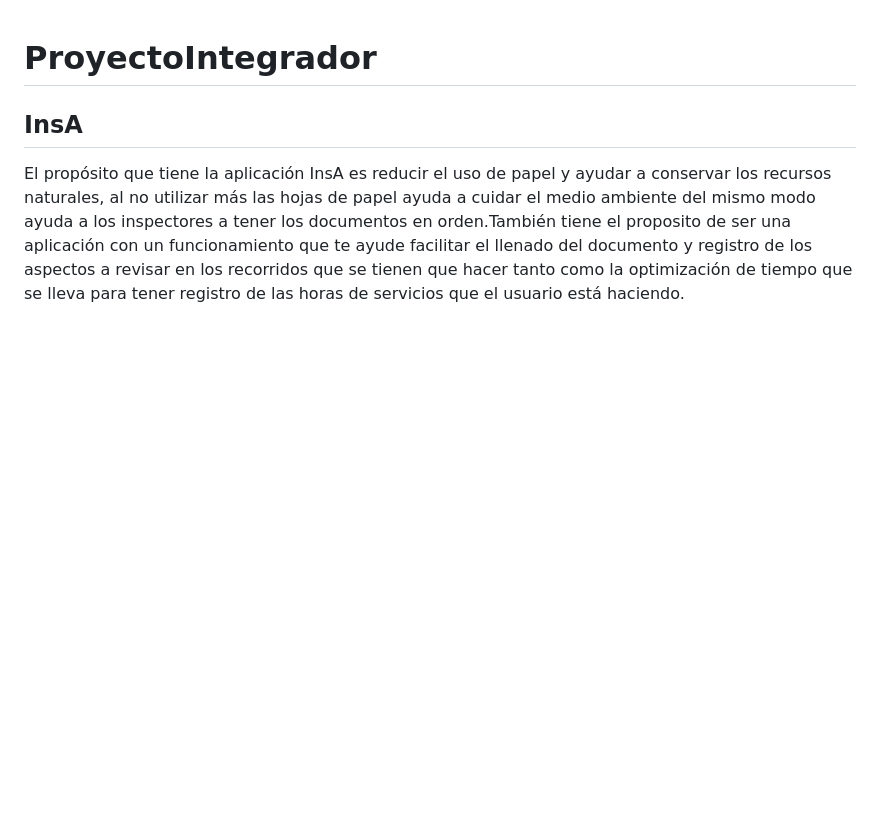
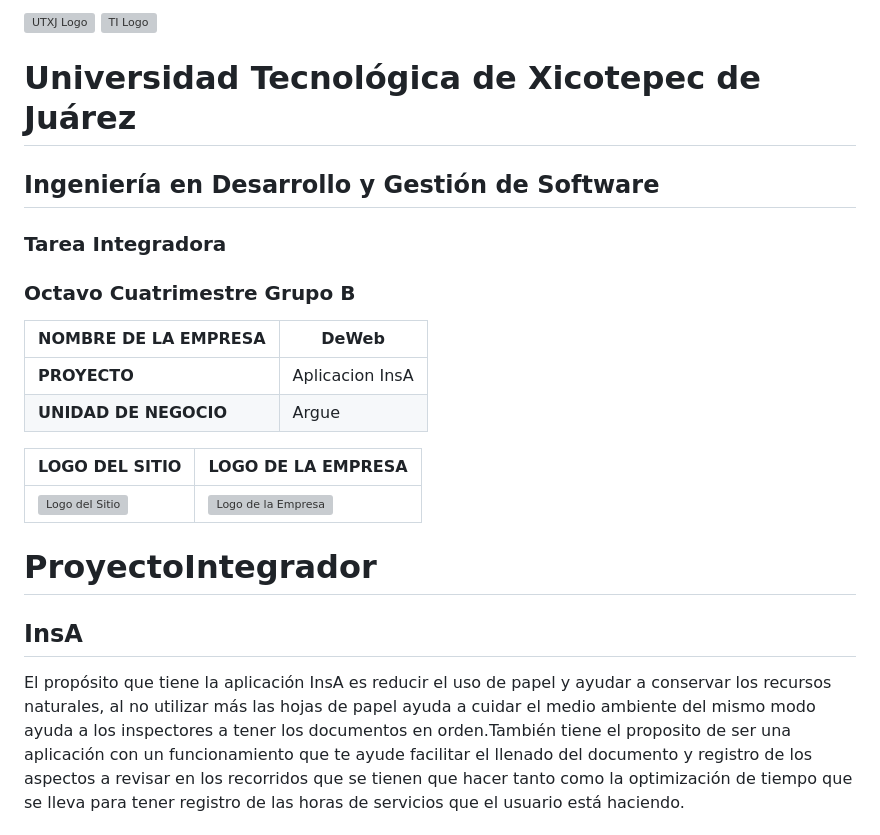
Before and after one commit to EMATIAS230045/P.InsA, a Markdown page: README.md, the part around the change printed below. Rendered like a GitHub page; blank space fills up the shorter version; grey boxes are pictures that could not be loaded.

Commit message:
README
Se organizó nuestro README

```diff
--- a/README.md
+++ b/README.md
@@ -1,3 +1,25 @@
+![UTXJ Logo]([https://path_to_logo_image](https://cobaepedu-my.sharepoint.com/:i:/g/personal/emgranilloma20_cobaep_edu_mx/EaXoxPC55FdOiOaS1aixCooBuw4FC2XMaiuVnCaTzwsO-Q?e=fHDtcd)) ![TI Logo]([https://path_to_logo_image](https://cobaepedu-my.sharepoint.com/:i:/g/personal/emgranilloma20_cobaep_edu_mx/EXpCwZf1f8VNmsvtt0TwfHsBOJGIEsQRk8yfe5MxbDM8oQ?e=t8WJ3M))
+
+# Universidad Tecnológica de Xicotepec de Juárez
+
+## Ingeniería en Desarrollo y Gestión de Software
+
+### Tarea Integradora
+
+### Octavo Cuatrimestre Grupo B
+
+| NOMBRE DE LA EMPRESA | DeWeb |
+|----------------------|-------|
+| **PROYECTO**         | Aplicacion InsA |
+| **UNIDAD DE NEGOCIO**| Argue |
+
+| LOGO DEL SITIO         | LOGO DE LA EMPRESA       |
+|------------------------|--------------------------|
+| ![Logo del Sitio](https://github.com/Brisgregorio/ProyectoIntegrador/blob/main/aplicacion.jpg) | ![Logo de la Empresa](https://github.com/Brisgregorio/ProyectoIntegrador/blob/main/empresa.jpg) |
+
+
+
+
 # ProyectoIntegrador
 
 
```
Also changed, not shown: other parts of README.md (+0 -2 lines).
